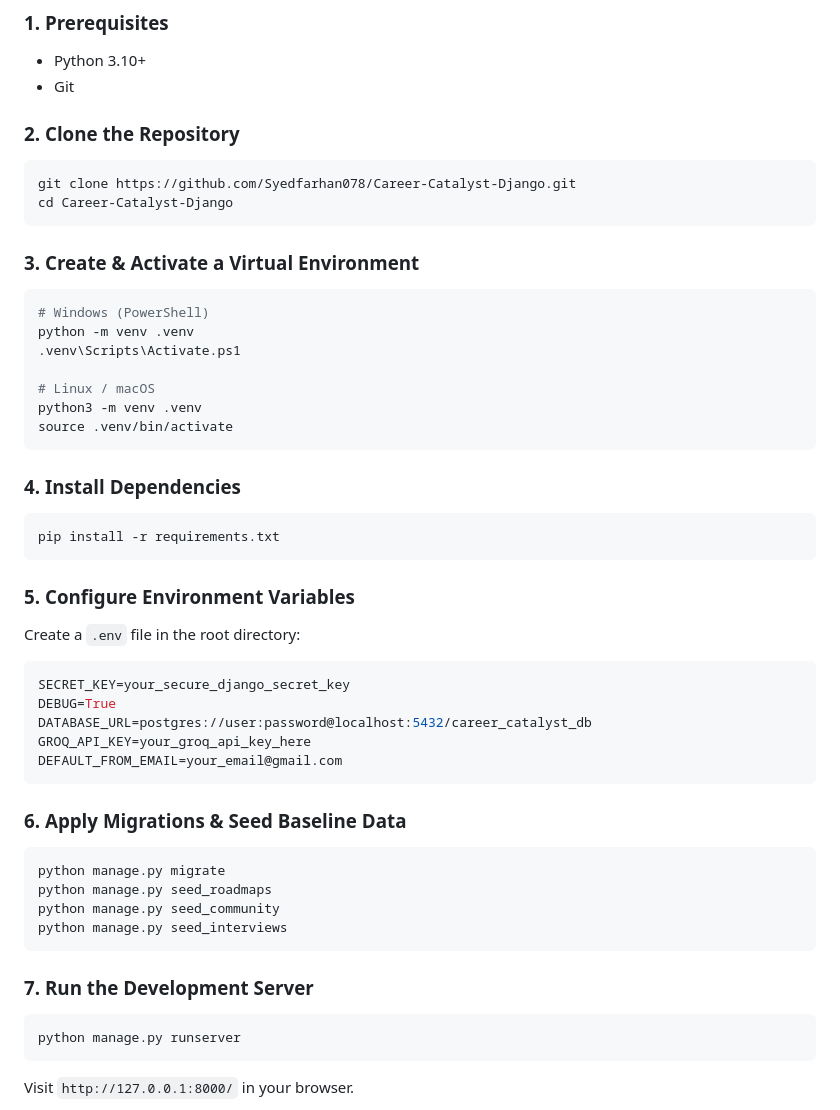
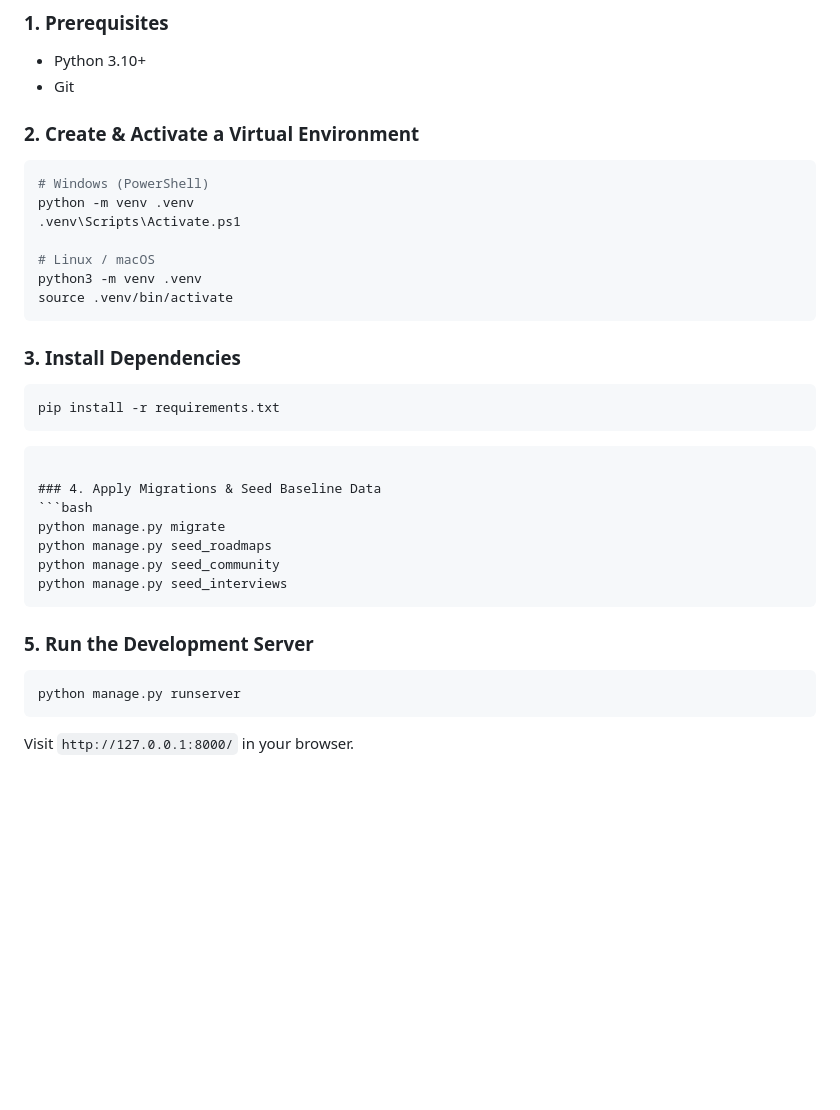
Before and after one commit to Syedfarhan078/Career-Catalyst-Django, a Markdown page: README.md, the part around the change. Rendered like a GitHub page; blank space fills up the shorter version.

Commit message:
feat: update readme.md file

````diff
--- a/README.md
+++ b/README.md
@@ -118,13 +118,8 @@ Career-Catalyst-Django/
 - Python 3.10+
 - Git
 
-### 2. Clone the Repository
-```bash
-git clone https://github.com/Syedfarhan078/Career-Catalyst-Django.git
-cd Career-Catalyst-Django
-```
 
-### 3. Create & Activate a Virtual Environment
+### 2. Create & Activate a Virtual Environment
 ```bash
 # Windows (PowerShell)
 python -m venv .venv
@@ -135,22 +130,13 @@ python3 -m venv .venv
 source .venv/bin/activate
 ```
 
-### 4. Install Dependencies
+### 3. Install Dependencies
 ```bash
 pip install -r requirements.txt
 ```
-
-### 5. Configure Environment Variables
-Create a `.env` file in the root directory:
-```env
-SECRET_KEY=your_secure_django_secret_key
-DEBUG=True
-DATABASE_URL=postgres://user:password@localhost:5432/career_catalyst_db
-GROQ_API_KEY=your_groq_api_key_here
-DEFAULT_FROM_EMAIL=your_email@gmail.com
 ```
 
-### 6. Apply Migrations & Seed Baseline Data
+### 4. Apply Migrations & Seed Baseline Data
 ```bash
 python manage.py migrate
 python manage.py seed_roadmaps
@@ -158,7 +144,7 @@ python manage.py seed_community
 python manage.py seed_interviews
 ```
 
-### 7. Run the Development Server
+### 5. Run the Development Server
 ```bash
 python manage.py runserver
 ```
````
